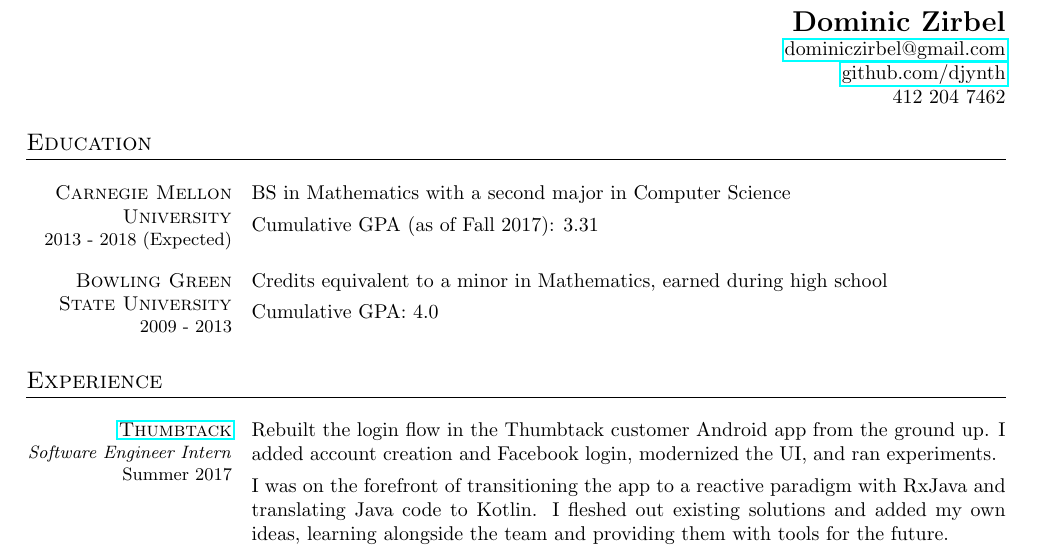
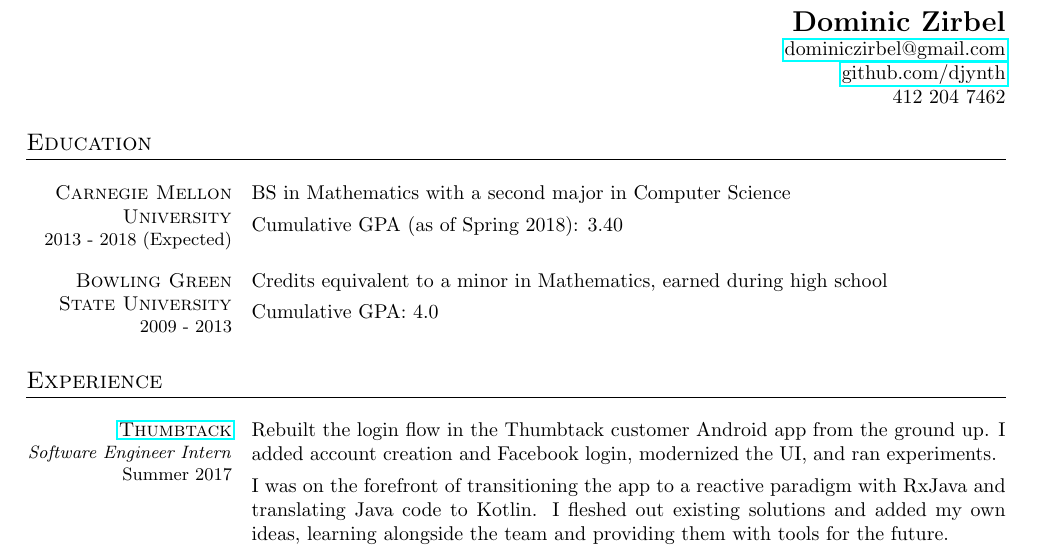
Before and after one commit to dzirbel/resume, a LaTeX CV (v2/resume.tex): part of the page, cut so that both start at the same text. Compiled offline with pdfLaTeX.

Commit message:
Update documents to include the Fall 2017 semester

```diff
--- a/v2/resume.tex
+++ b/v2/resume.tex
@@ -90,7 +90,7 @@
 \begin{resumecols2}{Carnegie Mellon University}{2013 - 2018 (Expected)}
     BS in Mathematics with a second major in Computer Science
     \lb
-    Cumulative GPA (as of Fall 2017): 3.31
+    Cumulative GPA (as of Spring 2018): 3.40
 \end{resumecols2}
 
 \begin{resumecols2}{Bowling Green State University}{2009 - 2013}
```
Also changed, not shown: README.md, v2/resume.pdf.
